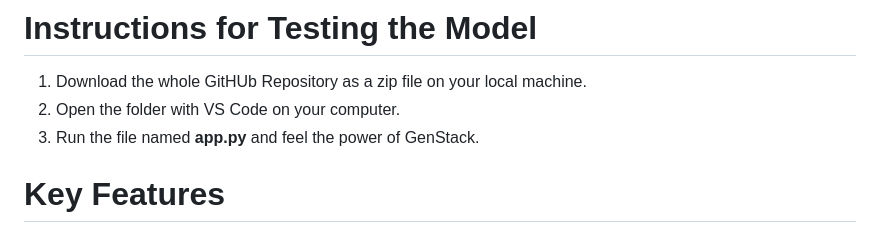
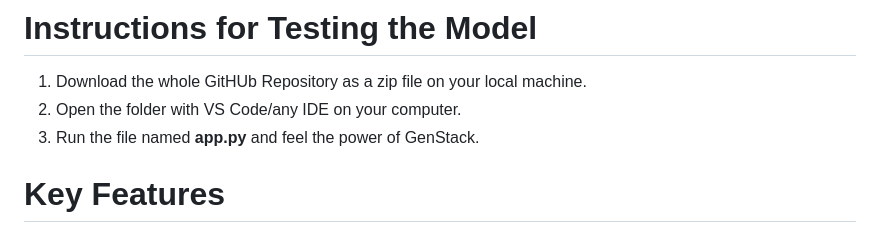
Before and after one commit to vish-manit/GenStack-Techsurf-2023-, a Markdown page: README.md, the part around the change. GitHub-like rendering.

```diff
--- a/README.md
+++ b/README.md
@@ -23,7 +23,7 @@ The link for the GenStack is **http://bit.ly/GenStack_TechSurf23**.
 # Instructions for Testing the Model
 
 1. Download the whole GitHUb Repository as a zip file on your local machine.
-2. Open the folder with VS Code on your computer.
+2. Open the folder with VS Code/any IDE on your computer.
 3. Run the file named **app.py** and feel the power of GenStack.
 
 # Key Features
```
